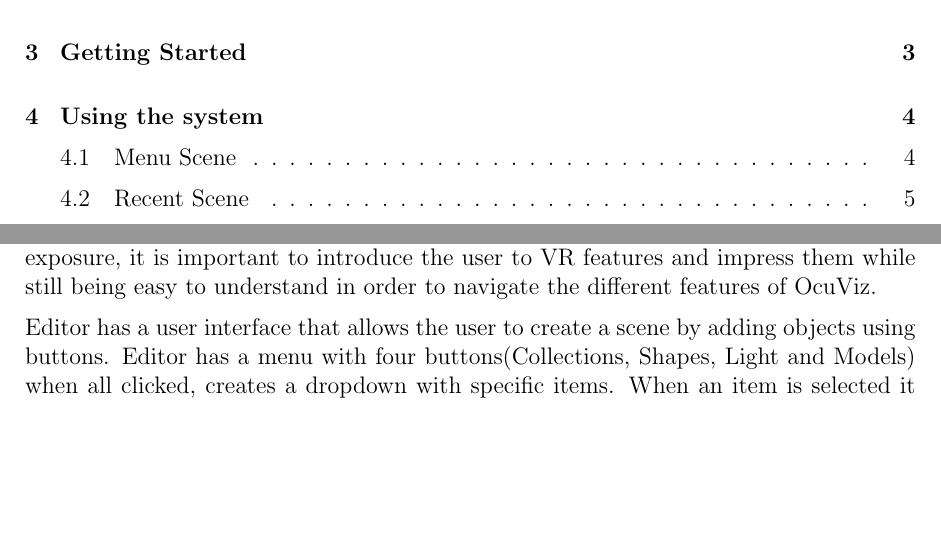
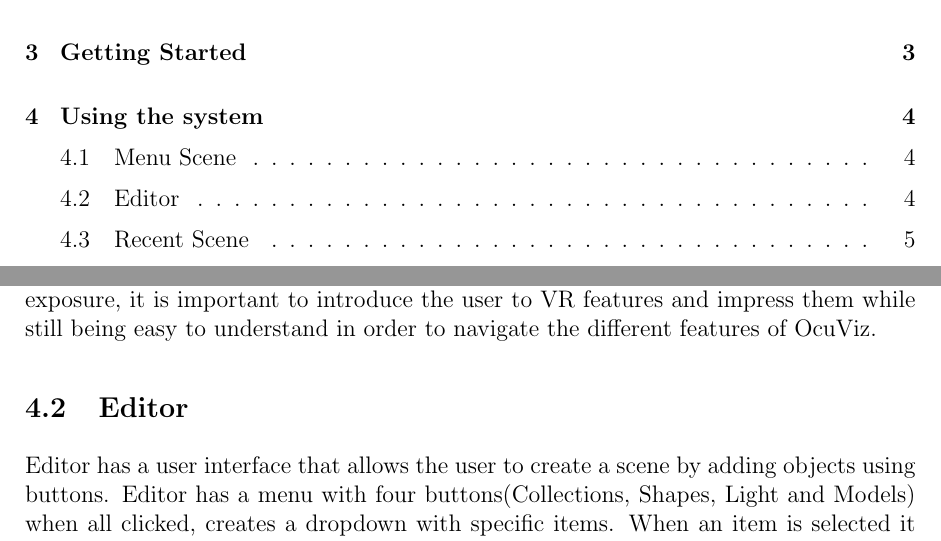
Before and after one commit to Hugo-Meiring/whooshdivision-1, a LaTeX document (Documentation/UserManual/usermanual.tex): two parts of pages 2 and 5 of 11, joined at a grey line, cut so that both start at the same text, the shorter picture padded with empty space. Compiled offline with pdfLaTeX.

Commit message:
Readded  editor

```diff
--- a/Documentation/UserManual/usermanual.tex
+++ b/Documentation/UserManual/usermanual.tex
@@ -177,6 +177,7 @@ There are multiple ways to use the system. Upon startup, the user would have to
 \subsection{Menu Scene}
 This is the point of entry into OcuViz for the user being that it is the menu scene. Unlike traditional 2D menus, this is an immersive 3D menu. With it being the first point of exposure, it is important to introduce the user to VR features and impress them while still being easy to understand in order to navigate the different features of OcuViz.
 
+\subsection{Editor}
 Editor has a user interface that allows the user to create a scene by adding objects using buttons. Editor has a menu with four buttons(Collections, Shapes, Light and Models) when all clicked, creates a dropdown with specific items.
 When an item is selected it is rendered in the scene. Every time an item is added to the scene the editor adds, it to the list that is kept on the right hand window of the editor.
  When an user clicks on the label(name of the item) on the list, on the bottom of the left window of the editor list of properties(position, size, colour, name) of the item show and a user can edit the properties of the item.
```
Also changed, not shown: Documentation/UserManual/usermanual.pdf.
